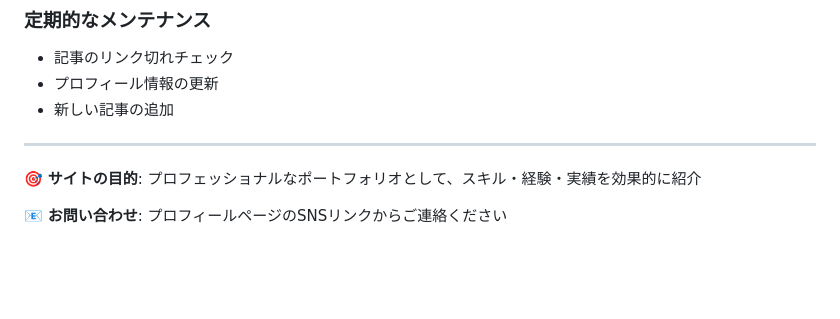
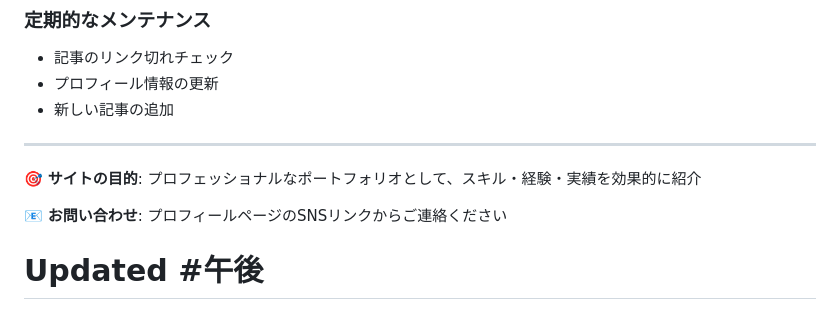
Before and after one commit to muffin-blog/muffin-portfolio, a Markdown page: README.md, the part around the change. Rendered like a GitHub page; blank space fills up the shorter version.

```diff
--- a/README.md
+++ b/README.md
@@ -143,3 +143,4 @@ CSSファイル内の各セクション（プロフィール、記事カード
 🎯 **サイトの目的**: プロフェッショナルなポートフォリオとして、スキル・経験・実績を効果的に紹介
 
 📧 **お問い合わせ**: プロフィールページのSNSリンクからご連絡ください
+# Updated #午後
```
